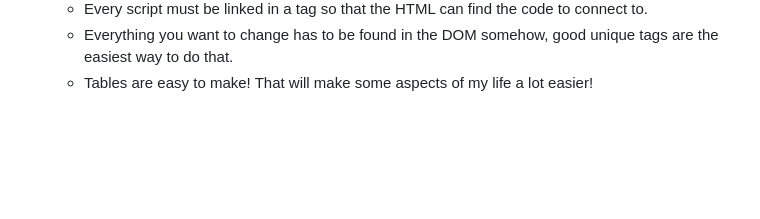
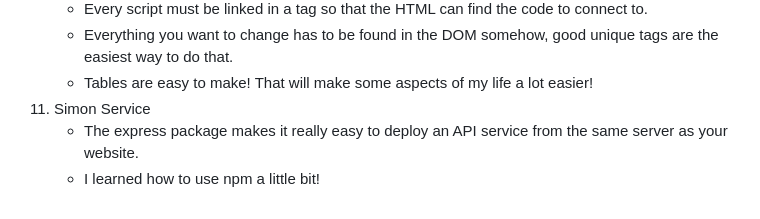
Before and after one commit to RebekahSowards/startup, a Markdown page: README.md, the part around the change. Rendered like a GitHub page; blank space fills up the shorter version.

Commit message:
Update readme to include Simon Service.

```diff
--- a/README.md
+++ b/README.md
@@ -52,3 +52,6 @@ Assignments:
     - Every script must be linked in a <script/> tag so that the HTML can find the code to connect to.
     - Everything you want to change has to be found in the DOM somehow, good unique tags are the easiest way to do that.
     - Tables are easy to make! That will make some aspects of my life a lot easier!
+11. Simon Service
+    - The express package makes it really easy to deploy an API service from the same server as your website.
+    - I learned how to use npm a little bit!
```
